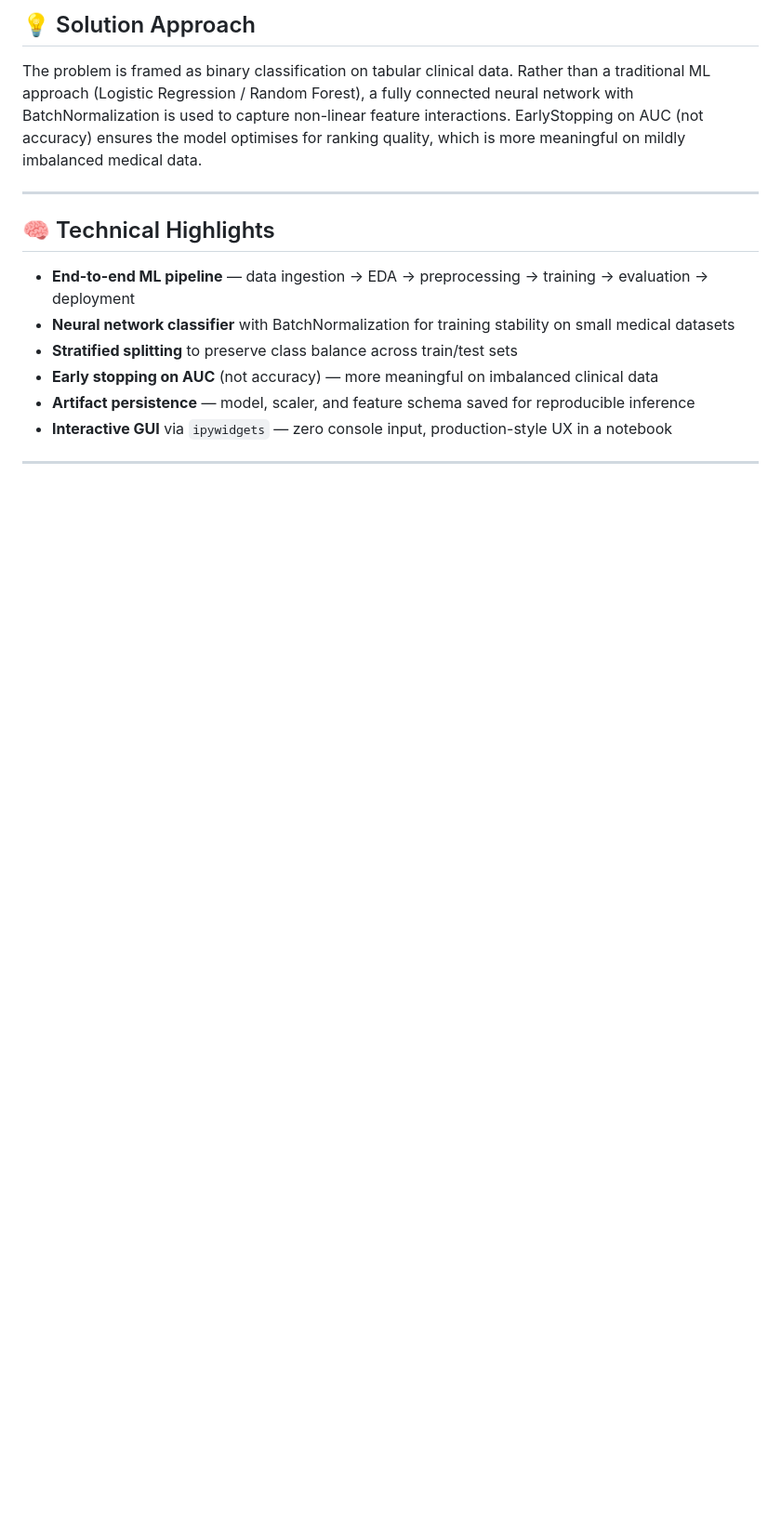
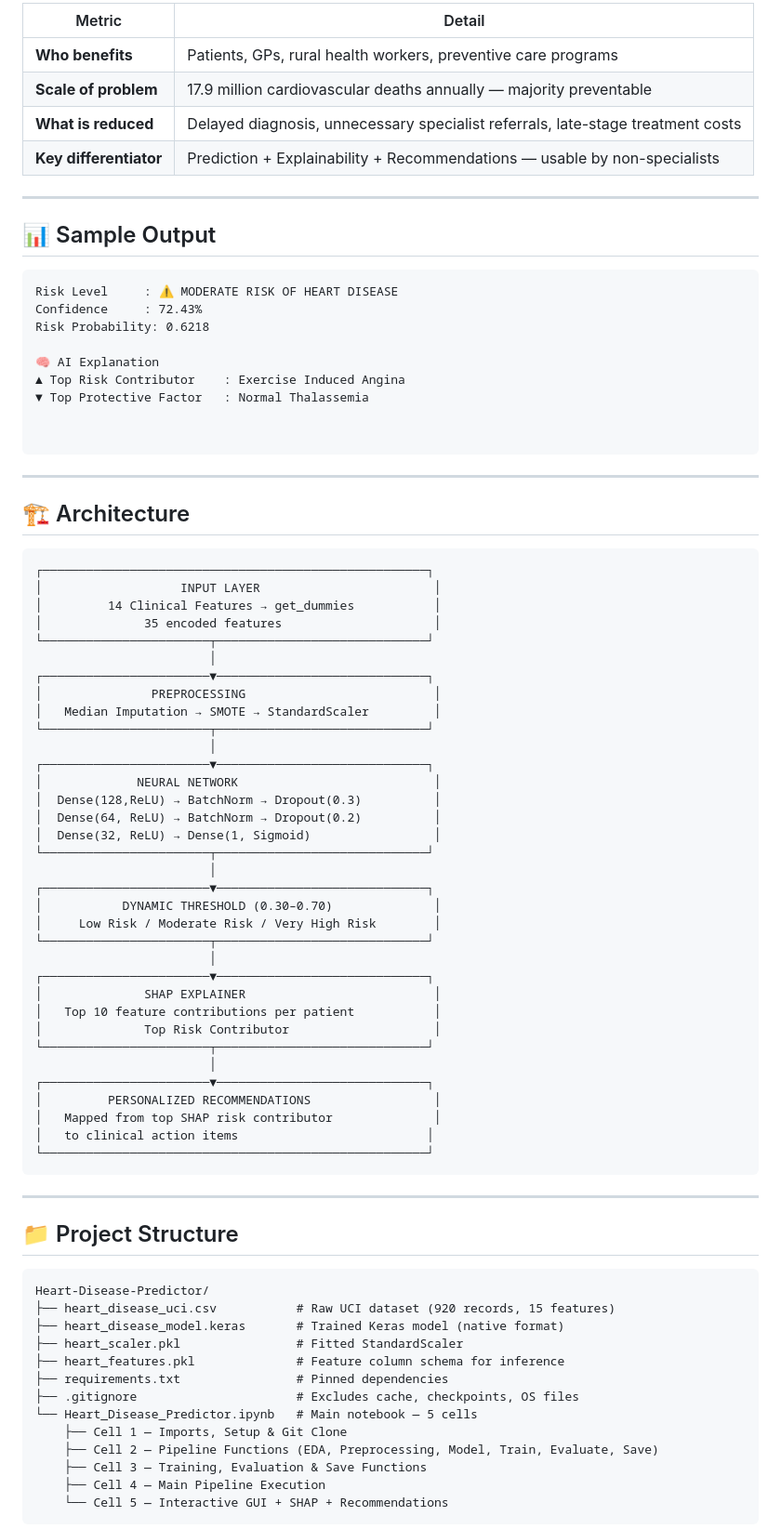
Before and after one commit to athi-raj/Heart-Disease-Predictor, a Markdown page: README.md, the part around one of its changes. Shown at 93% size. GitHub-like rendering; blank space fills up the shorter version.

````diff
--- a/README.md
+++ b/README.md
@@ -25,20 +75,85 @@ Cardiovascular disease is the leading cause of death globally. Early detection s
 
-## 💡 Solution Approach
-
-The problem is framed as binary classification on tabular clinical data. Rather than a traditional ML approach (Logistic Regression / Random Forest), a fully connected neural network with BatchNormalization is used to capture non-linear feature interactions. EarlyStopping on AUC (not accuracy) ensures the model optimises for ranking quality, which is more meaningful on mildly imbalanced medical data.
-
+| Metric | Detail |
+|---|---|
+| **Who benefits** | Patients, GPs, rural health workers, preventive care programs |
+| **Scale of problem** | 17.9 million cardiovascular deaths annually — majority preventable |
+| **What is reduced** | Delayed diagnosis, unnecessary specialist referrals, late-stage treatment costs |
+| **Key differentiator** | Prediction + Explainability + Recommendations — usable by non-specialists |
 
 ---
 
-## 🧠 Technical Highlights
+## 📊 Sample Output
 
-- **End-to-end ML pipeline** — data ingestion → EDA → preprocessing → training → evaluation → deployment
-- **Neural network classifier** with BatchNormalization for training stability on small medical datasets
-- **Stratified splitting** to preserve class balance across train/test sets
-- **Early stopping on AUC** (not accuracy) — more meaningful on imbalanced clinical data
-- **Artifact persistence** — model, scaler, and feature schema saved for reproducible inference
-- **Interactive GUI** via `ipywidgets` — zero console input, production-style UX in a notebook
+```
+Risk Level     : ⚠ MODERATE RISK OF HEART DISEASE
+Confidence     : 72.43%
+Risk Probability: 0.6218
+
+🧠 AI Explanation
+▲ Top Risk Contributor    : Exercise Induced Angina
+▼ Top Protective Factor   : Normal Thalassemia
+
+
+```
 
 ---
 
+## 🏗️ Architecture
 
+```
+┌─────────────────────────────────────────────────────┐
+│                   INPUT LAYER                        │
+│         14 Clinical Features → get_dummies           │
+│              35 encoded features                     │
+└───────────────────────┬─────────────────────────────┘
+                        │
+┌───────────────────────▼─────────────────────────────┐
+│               PREPROCESSING                          │
+│   Median Imputation → SMOTE → StandardScaler         │
+└───────────────────────┬─────────────────────────────┘
+                        │
+┌───────────────────────▼─────────────────────────────┐
+│             NEURAL NETWORK                           │
+│  Dense(128,ReLU) → BatchNorm → Dropout(0.3)          │
+│  Dense(64, ReLU) → BatchNorm → Dropout(0.2)          │
+│  Dense(32, ReLU) → Dense(1, Sigmoid)                 │
+└───────────────────────┬─────────────────────────────┘
+                        │
+┌───────────────────────▼─────────────────────────────┐
+│           DYNAMIC THRESHOLD (0.30–0.70)              │
+│     Low Risk / Moderate Risk / Very High Risk        │
+└───────────────────────┬─────────────────────────────┘
+                        │
+┌───────────────────────▼─────────────────────────────┐
+│              SHAP EXPLAINER                          │
+│   Top 10 feature contributions per patient           │
+│              Top Risk Contributor                    │
+└───────────────────────┬─────────────────────────────┘
+                        │
+┌───────────────────────▼─────────────────────────────┐
+│         PERSONALIZED RECOMMENDATIONS                 │
+│   Mapped from top SHAP risk contributor              │
+│   to clinical action items                          │
+└─────────────────────────────────────────────────────┘
+```
+
+---
+
+## 📁 Project Structure
+
+```
+Heart-Disease-Predictor/
+├── heart_disease_uci.csv           # Raw UCI dataset (920 records, 15 features)
+├── heart_disease_model.keras       # Trained Keras model (native format)
+├── heart_scaler.pkl                # Fitted StandardScaler
+├── heart_features.pkl              # Feature column schema for inference
+├── requirements.txt                # Pinned dependencies
+├── .gitignore                      # Excludes cache, checkpoints, OS files
+└── Heart_Disease_Predictor.ipynb   # Main notebook — 5 cells
+    ├── Cell 1 — Imports, Setup & Git Clone
+    ├── Cell 2 — Pipeline Functions (EDA, Preprocessing, Model, Train, Evaluate, Save)
+    ├── Cell 3 — Training, Evaluation & Save Functions
+    ├── Cell 4 — Main Pipeline Execution
+    └── Cell 5 — Interactive GUI + SHAP + Recommendations
+```
+
````
Also changed, not shown: other parts of README.md (+164 -64 lines).
